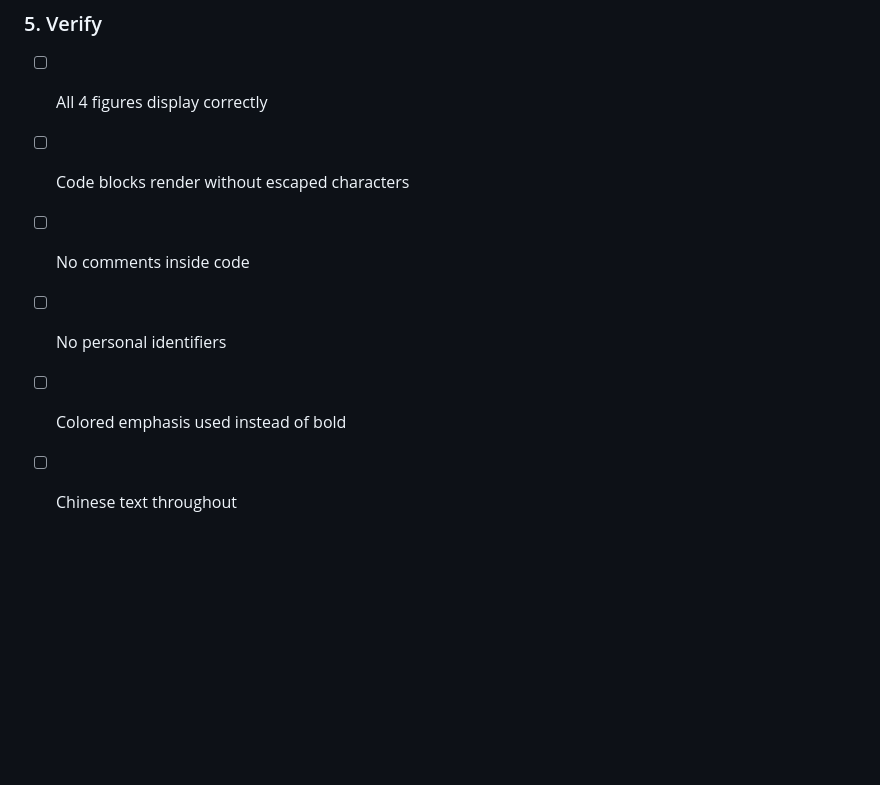
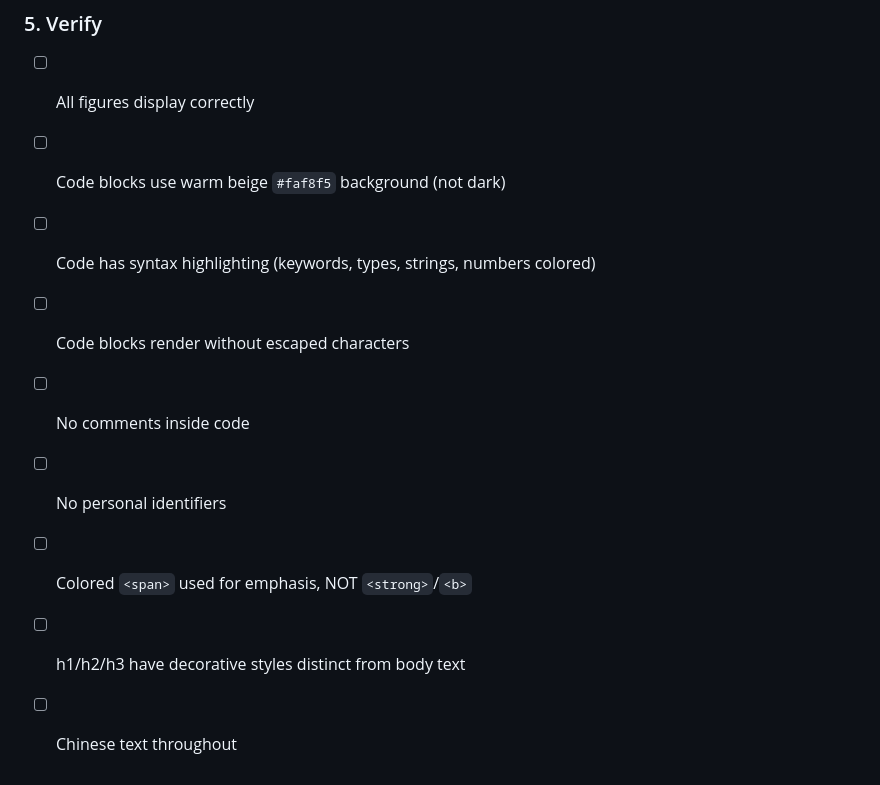
Before and after one commit to yofn/solution, a Markdown page: skills/article/SKILL.md, the part around one of its changes. GitHub-like rendering; blank space fills up the shorter version.

```diff
--- a/skills/article/SKILL.md
+++ b/skills/article/SKILL.md
@@ -85,9 +178,12 @@ Generate `ABCxxx/article.html` with inline CSS styled for WeChat reading:
 
 ### 5. Verify
 
-- [ ] All 4 figures display correctly
+- [ ] All figures display correctly
+- [ ] Code blocks use warm beige `#faf8f5` background (not dark)
+- [ ] Code has syntax highlighting (keywords, types, strings, numbers colored)
 - [ ] Code blocks render without escaped characters
 - [ ] No comments inside code
 - [ ] No personal identifiers
-- [ ] Colored emphasis used instead of bold
+- [ ] Colored `<span>` used for emphasis, NOT `<strong>`/`<b>`
+- [ ] h1/h2/h3 have decorative styles distinct from body text
 - [ ] Chinese text throughout
```
Also changed, not shown: other parts of skills/article/SKILL.md (+121 -28 lines).
